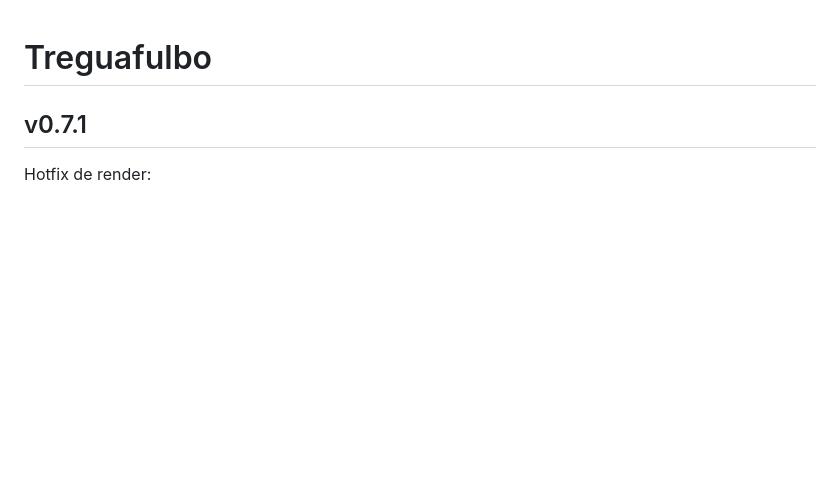
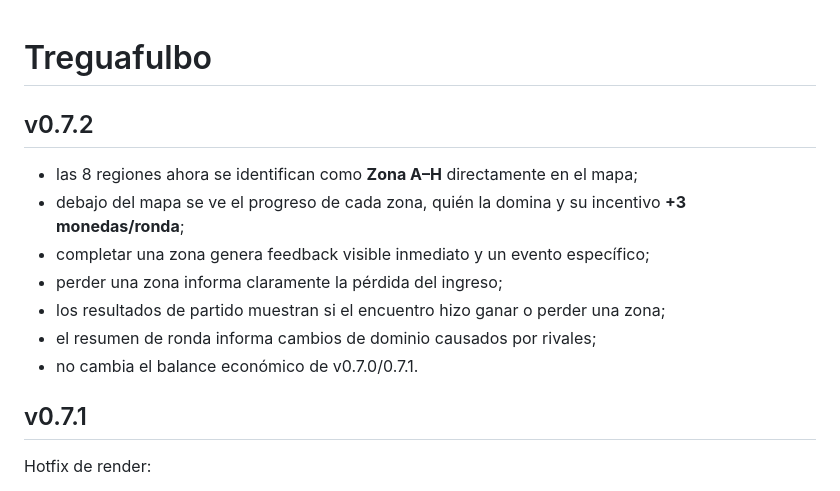
Before and after one commit to guerrasur/treguafulbo, a Markdown page: README.md, the part around the change. GitHub-like rendering; blank space fills up the shorter version.

Commit message:
docs: documentar zonas v0.7.2

```diff
--- a/README.md
+++ b/README.md
@@ -1,4 +1,14 @@
 # Treguafulbo
+
+## v0.7.2
+
+- las 8 regiones ahora se identifican como **Zona A–H** directamente en el mapa;
+- debajo del mapa se ve el progreso de cada zona, quién la domina y su incentivo **+3 monedas/ronda**;
+- completar una zona genera feedback visible inmediato y un evento específico;
+- perder una zona informa claramente la pérdida del ingreso;
+- los resultados de partido muestran si el encuentro hizo ganar o perder una zona;
+- el resumen de ronda informa cambios de dominio causados por rivales;
+- no cambia el balance económico de v0.7.0/0.7.1.
 
 ## v0.7.1
 
```
